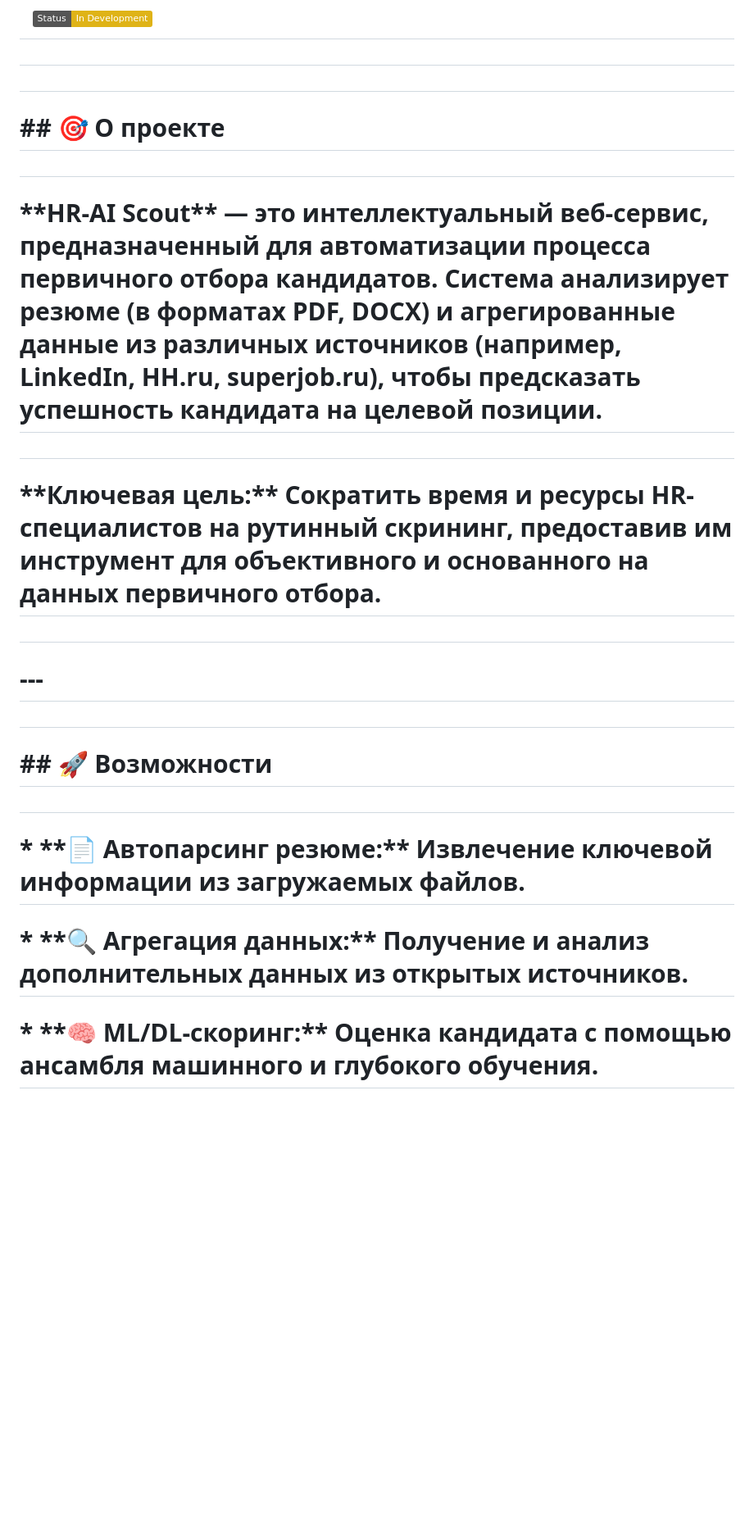
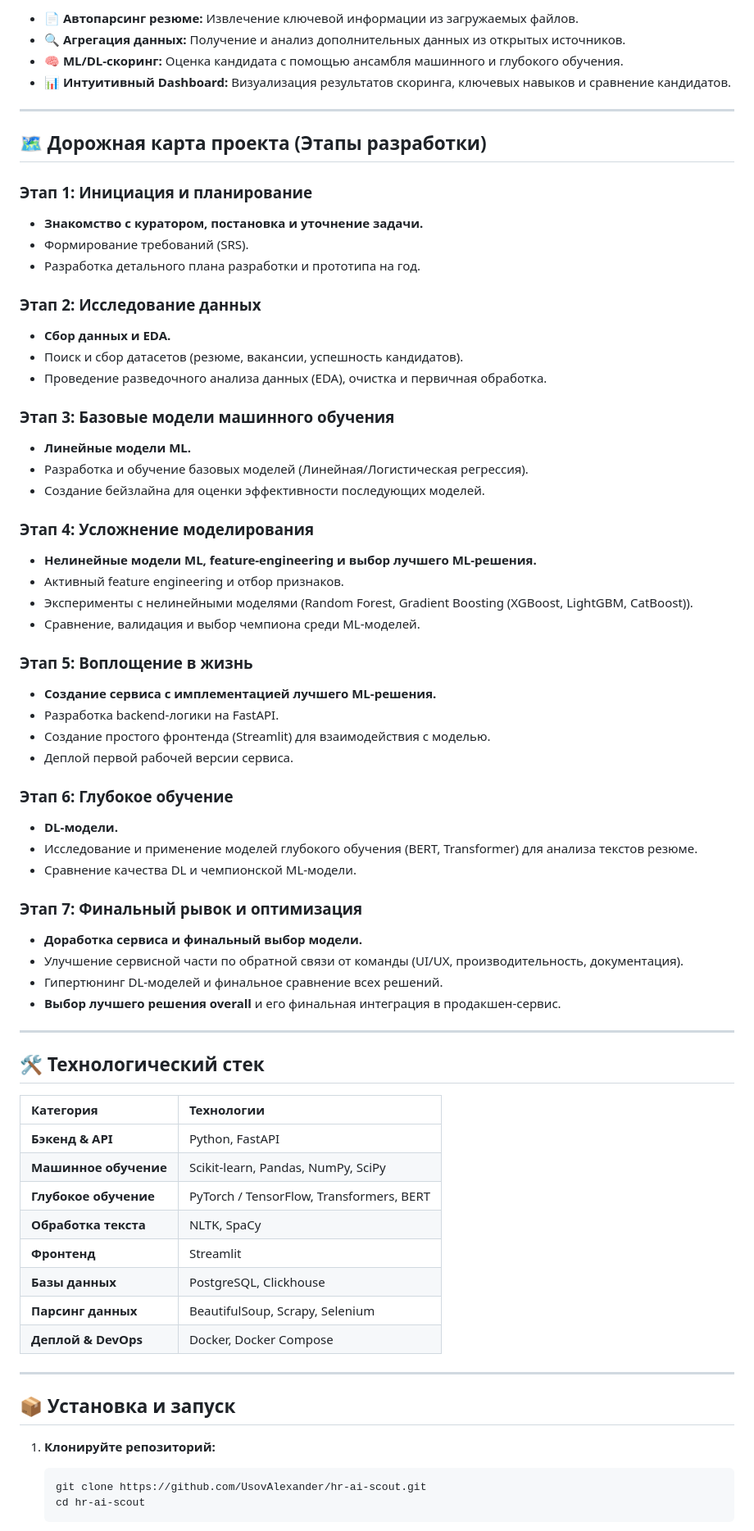
Before and after one commit to UsovAlexander/hr-ai-scout, a Markdown page: README.md, the part around one of its changes. Shown at 82% size. Drawn GitHub-style; badges without logos; blank space fills up the shorter version.

````diff
--- a/README.md
+++ b/README.md
@@ -14,33 +20,73 @@
 
-# &nbsp; <img src="https://img.shields.io/badge/Status-In%20Development-yellow" alt="Status">
+*   **📄 Автопарсинг резюме:** Извлечение ключевой информации из загружаемых файлов.
+*   **🔍 Агрегация данных:** Получение и анализ дополнительных данных из открытых источников.
+*   **🧠 ML/DL-скоринг:** Оценка кандидата с помощью ансамбля машинного и глубокого обучения.
+*   **📊 Интуитивный Dashboard:** Визуализация результатов скоринга, ключевых навыков и сравнение кандидатов.
 
-# </p>
+---
 
-#
+## 🗺 Дорожная карта проекта (Этапы разработки)
 
-# \## 🎯 О проекте
+### Этап 1: Инициация и планирование
+*   **Знакомство с куратором, постановка и уточнение задачи.**
+*   Формирование требований (SRS).
+*   Разработка детального плана разработки и прототипа на год.
 
-#
+### Этап 2: Исследование данных
+*   **Сбор данных и EDA.**
+*   Поиск и сбор датасетов (резюме, вакансии, успешность кандидатов).
+*   Проведение разведочного анализа данных (EDA), очистка и первичная обработка.
 
-# \*\*HR-AI Scout\*\* — это интеллектуальный веб-сервис, предназначенный для автоматизации процесса первичного отбора кандидатов. Система анализирует резюме (в форматах PDF, DOCX) и агрегированные данные из различных источников (например, LinkedIn, HH.ru, superjob.ru), чтобы предсказать успешность кандидата на целевой позиции.
+### Этап 3: Базовые модели машинного обучения
+*   **Линейные модели ML.**
+*   Разработка и обучение базовых моделей (Линейная/Логистическая регрессия).
+*   Создание бейзлайна для оценки эффективности последующих моделей.
 
-#
+### Этап 4: Усложнение моделирования
+*   **Нелинейные модели ML, feature-engineering и выбор лучшего ML-решения.**
+*   Активный feature engineering и отбор признаков.
+*   Эксперименты с нелинейными моделями (Random Forest, Gradient Boosting (XGBoost, LightGBM, CatBoost)).
+*   Сравнение, валидация и выбор чемпиона среди ML-моделей.
 
-# \*\*Ключевая цель:\*\* Сократить время и ресурсы HR-специалистов на рутинный скрининг, предоставив им инструмент для объективного и основанного на данных первичного отбора.
+### Этап 5: Воплощение в жизнь
+*   **Создание сервиса с имплементацией лучшего ML-решения.**
+*   Разработка backend-логики на FastAPI.
+*   Создание простого фронтенда (Streamlit) для взаимодействия с моделью.
+*   Деплой первой рабочей версии сервиса.
 
-#
+### Этап 6: Глубокое обучение
+*   **DL-модели.**
+*   Исследование и применение моделей глубокого обучения (BERT, Transformer) для анализа текстов резюме.
+*   Сравнение качества DL и чемпионской ML-модели.
 
-# ---
+### Этап 7: Финальный рывок и оптимизация
+*   **Доработка сервиса и финальный выбор модели.**
+*   Улучшение сервисной части по обратной связи от команды (UI/UX, производительность, документация).
+*   Гипертюнинг DL-моделей и финальное сравнение всех решений.
+*   **Выбор лучшего решения overall** и его финальная интеграция в продакшен-сервис.
 
-#
+---
 
-# \## 🚀 Возможности
+## 🛠 Технологический стек
 
-#
+| Категория | Технологии |
+| :--- | :--- |
+| **Бэкенд & API** | Python, FastAPI|
+| **Машинное обучение** | Scikit-learn, Pandas, NumPy, SciPy |
+| **Глубокое обучение** | PyTorch / TensorFlow, Transformers, BERT |
+| **Обработка текста** | NLTK, SpaCy|
+| **Фронтенд** | Streamlit |
+| **Базы данных** | PostgreSQL, Clickhouse |
+| **Парсинг данных** | BeautifulSoup, Scrapy, Selenium |
+| **Деплой & DevOps** | Docker, Docker Compose|
 
-# \*   \*\*📄 Автопарсинг резюме:\*\* Извлечение ключевой информации из загружаемых файлов.
+---
 
-# \*   \*\*🔍 Агрегация данных:\*\* Получение и анализ дополнительных данных из открытых источников.
+## 📦 Установка и запуск
 
-# \*   \*\*🧠 ML/DL-скоринг:\*\* Оценка кандидата с помощью ансамбля машинного и глубокого обучения.
+1.  **Клонируйте репозиторий:**
+    ```bash
+    git clone https://github.com/UsovAlexander/hr-ai-scout.git
+    cd hr-ai-scout
+    ```
 
````
Also changed, not shown: other parts of README.md (+25 -175 lines).
